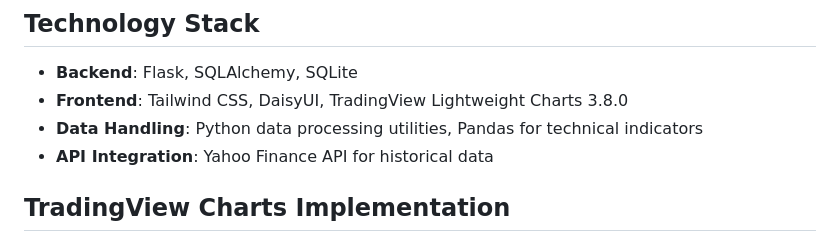
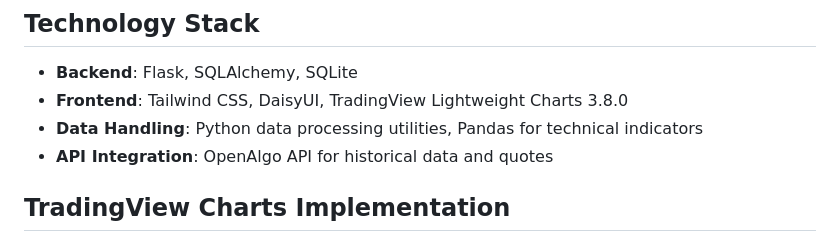
Before and after one commit to aijazsiddique/historify, a Markdown page: README.md, the part around the change. GitHub-like rendering.

```diff
--- a/README.md
+++ b/README.md
@@ -106,7 +106,7 @@ historify/
 - **Backend**: Flask, SQLAlchemy, SQLite
 - **Frontend**: Tailwind CSS, DaisyUI, TradingView Lightweight Charts 3.8.0
 - **Data Handling**: Python data processing utilities, Pandas for technical indicators
-- **API Integration**: Yahoo Finance API for historical data
+- **API Integration**: OpenAlgo API for historical data and quotes
 
 ## TradingView Charts Implementation
 
```
